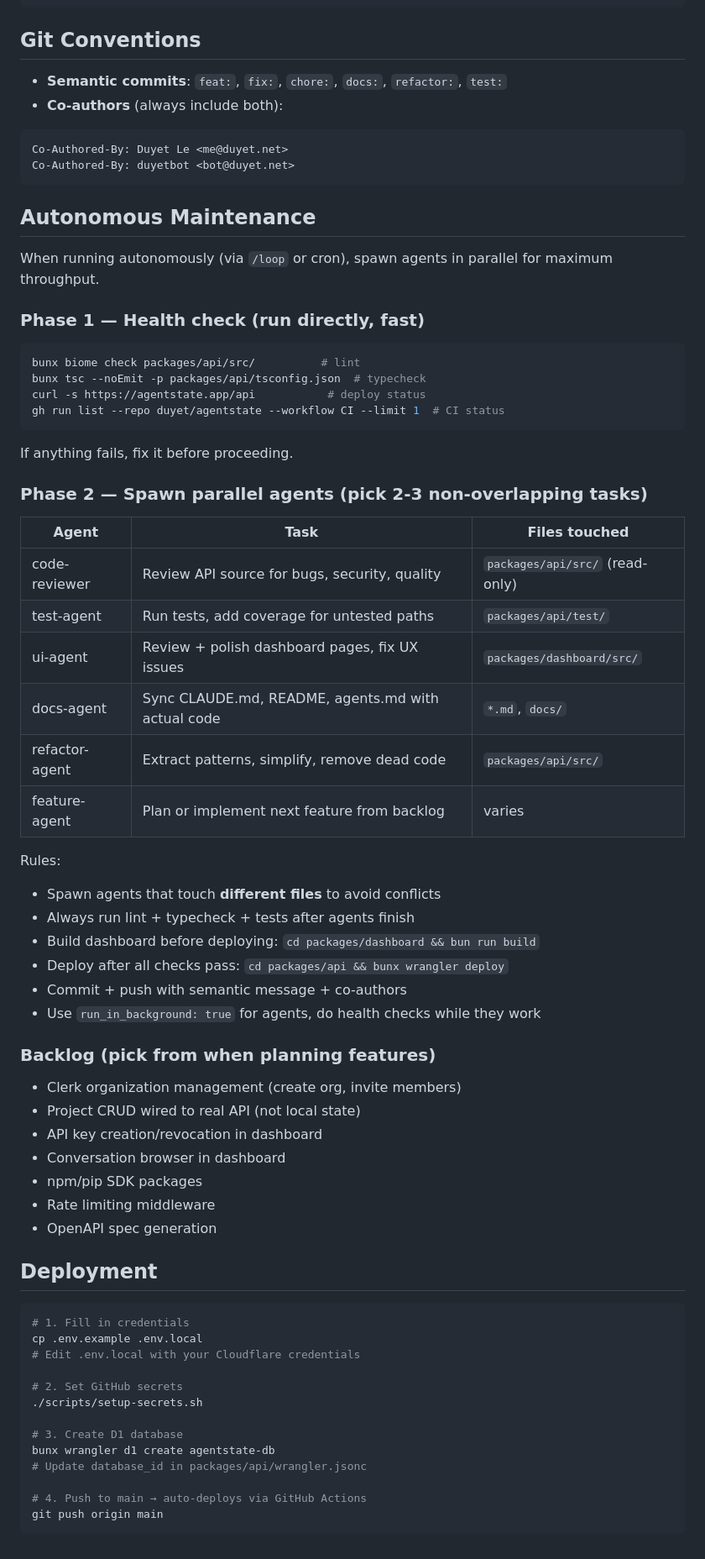
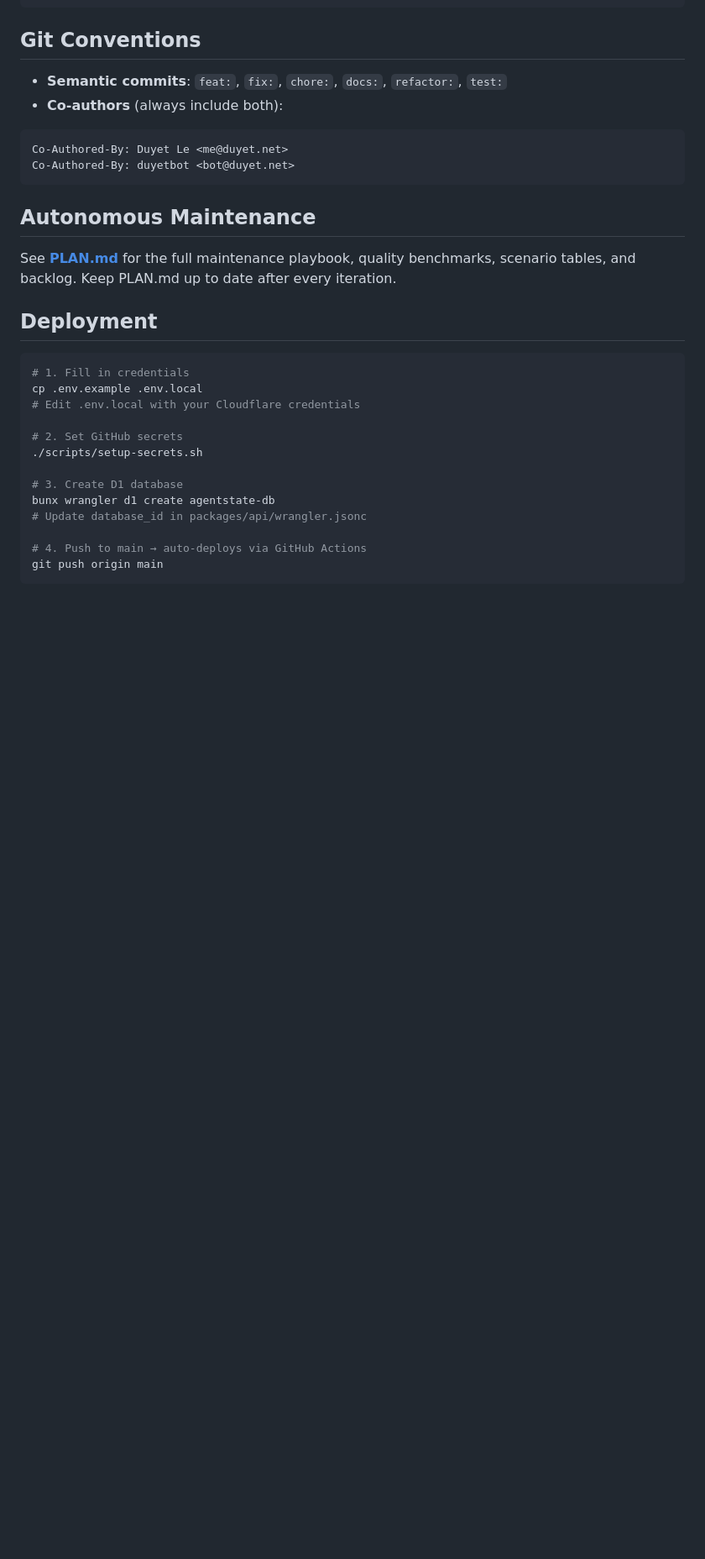
Before and after one commit to duyet/agentstate, a Markdown page: CLAUDE.md, the part around the change. Shown at 84% size. Rendered like a GitHub page; blank space fills up the shorter version.

````diff
--- a/CLAUDE.md
+++ b/CLAUDE.md
@@ -108,44 +108,7 @@ Co-Authored-By: duyetbot <bot@duyet.net>
 
 ## Autonomous Maintenance
 
-When running autonomously (via `/loop` or cron), spawn agents in parallel for maximum throughput.
-
-### Phase 1 — Health check (run directly, fast)
-```bash
-bunx biome check packages/api/src/          # lint
-bunx tsc --noEmit -p packages/api/tsconfig.json  # typecheck
-curl -s https://agentstate.app/api           # deploy status
-gh run list --repo duyet/agentstate --workflow CI --limit 1  # CI status
-```
-If anything fails, fix it before proceeding.
-
-### Phase 2 — Spawn parallel agents (pick 2-3 non-overlapping tasks)
-
-| Agent | Task | Files touched |
-|-------|------|---------------|
-| code-reviewer | Review API source for bugs, security, quality | `packages/api/src/` (read-only) |
-| test-agent | Run tests, add coverage for untested paths | `packages/api/test/` |
-| ui-agent | Review + polish dashboard pages, fix UX issues | `packages/dashboard/src/` |
-| docs-agent | Sync CLAUDE.md, README, agents.md with actual code | `*.md`, `docs/` |
-| refactor-agent | Extract patterns, simplify, remove dead code | `packages/api/src/` |
-| feature-agent | Plan or implement next feature from backlog | varies |
-
-Rules:
-- Spawn agents that touch **different files** to avoid conflicts
-- Always run lint + typecheck + tests after agents finish
-- Build dashboard before deploying: `cd packages/dashboard && bun run build`
-- Deploy after all checks pass: `cd packages/api && bunx wrangler deploy`
-- Commit + push with semantic message + co-authors
-- Use `run_in_background: true` for agents, do health checks while they work
-
-### Backlog (pick from when planning features)
-- Clerk organization management (create org, invite members)
-- Project CRUD wired to real API (not local state)
-- API key creation/revocation in dashboard
-- Conversation browser in dashboard
-- npm/pip SDK packages
-- Rate limiting middleware
-- OpenAPI spec generation
+See **[PLAN.md](PLAN.md)** for the full maintenance playbook, quality benchmarks, scenario tables, and backlog. Keep PLAN.md up to date after every iteration.
 
 ## Deployment
 
````
Also changed, not shown: PLAN.md (added, +164 -0 lines).
